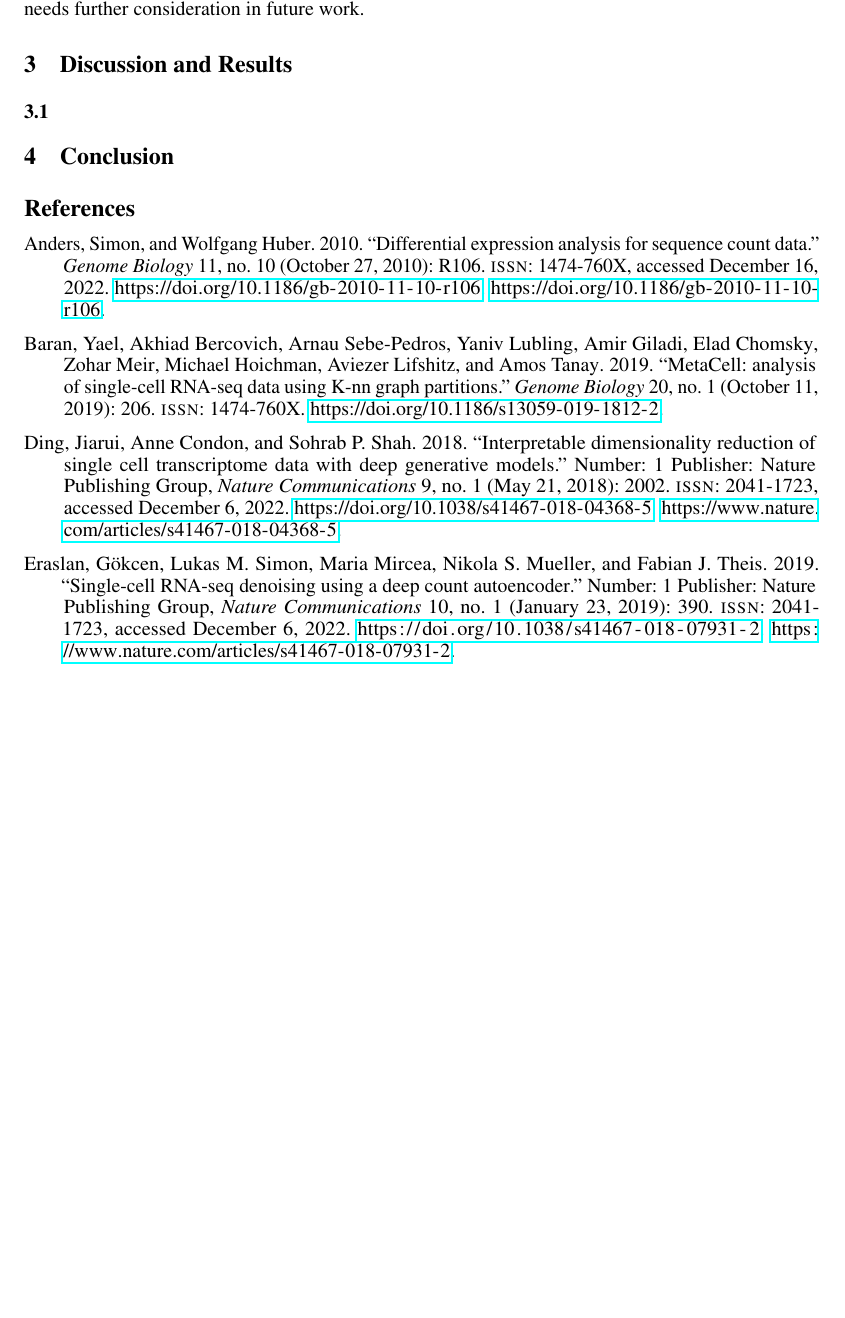
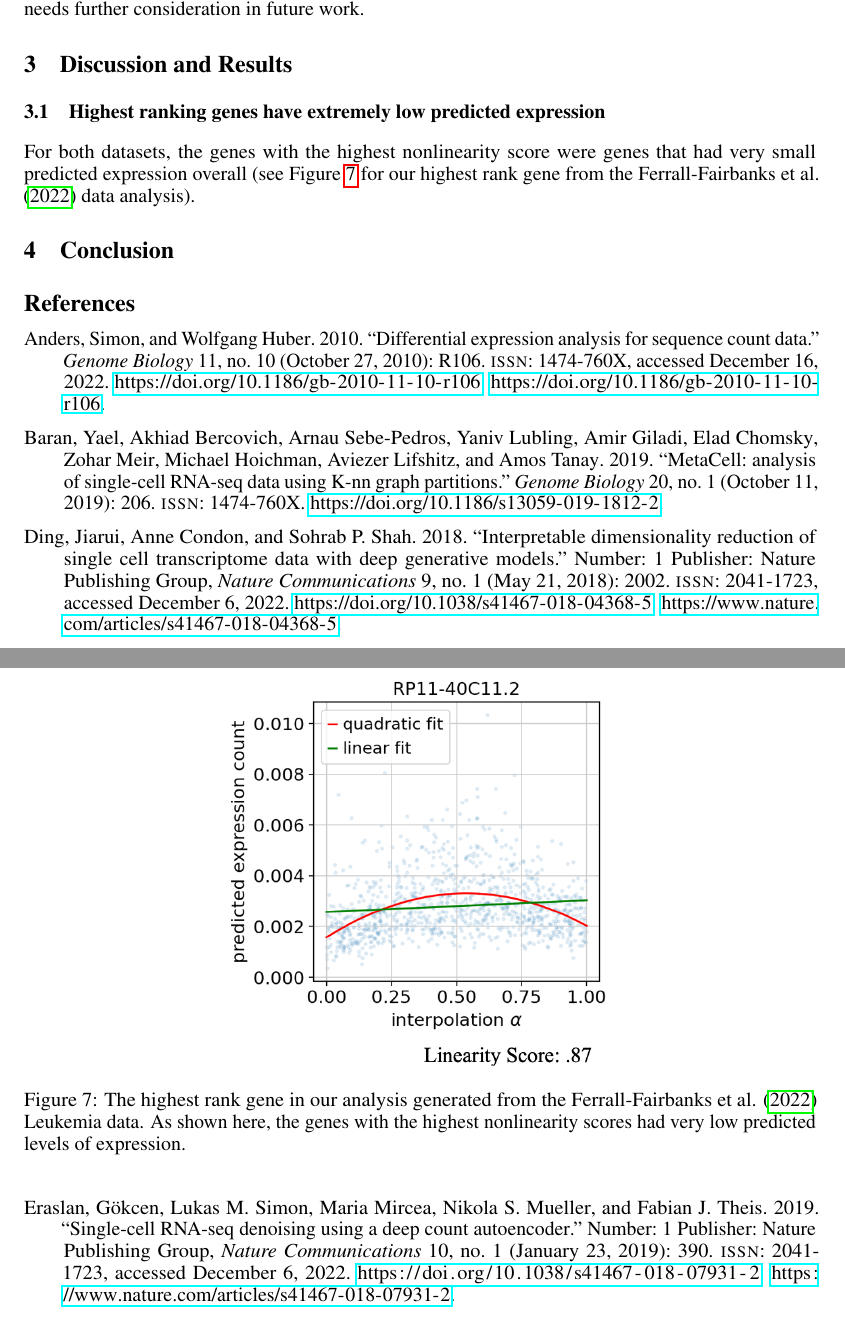
Before and after one commit to Jannetty/aplastic_anemia_project, a LaTeX paper (write_up/final/main.tex): part of page 7 of 8 before the commit and two parts of pages 7 and 8 of 9 after it, the two joined at a grey line, cut so that both start at the same text, the shorter picture padded with empty space. Compiled offline with pdfLaTeX.

Commit message:
Added gene plot

```diff
--- a/write_up/final/main.tex
+++ b/write_up/final/main.tex
@@ -300,7 +300,17 @@ This is a metric needs further consideration in future work.
 
 % here we should put the figures of the ordered stuff
 
-\subsection{}
+\subsection{Highest ranking genes have extremely low predicted expression}
+For both datasets, the genes with the highest nonlinearity score were genes that had very small predicted expression overall (see Figure \ref{RP_gene_plot} for our highest rank gene from the \citet{ferrall-fairbanks_progenitor_2022} data analysis).
+
+
+\begin{figure}
+  \centering
+  \includegraphics[width=0.5\textwidth]{RP_gene_plot.jpg}
+  \caption{The highest rank gene in our analysis generated from the \citet{ferrall-fairbanks_progenitor_2022} Leukemia data.
+  As shown here, the genes with the highest nonlinearity scores had very low predicted levels of expression.}
+  \label{RP_gene_plot}
+\end{figure}
 
 \section{Conclusion}
 
```
Also changed, not shown: write_up/final/RP_gene_plot.jpg (added), write_up/final/main.pdf.
